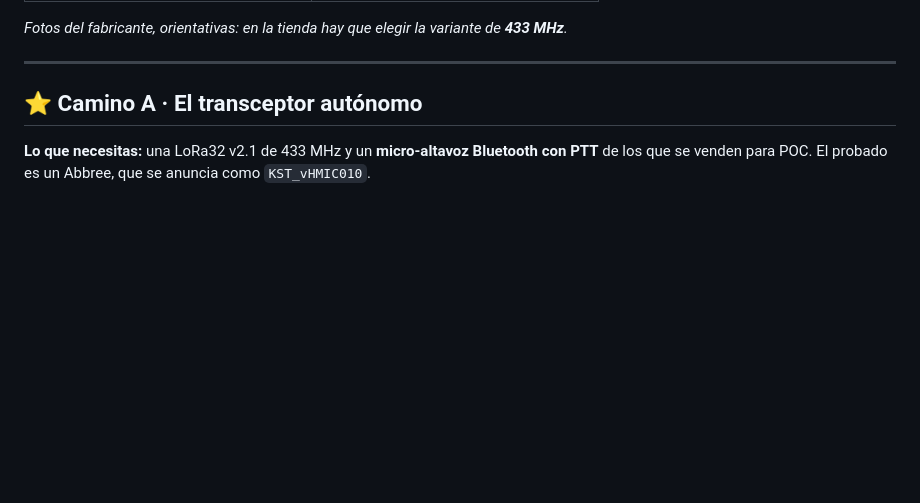
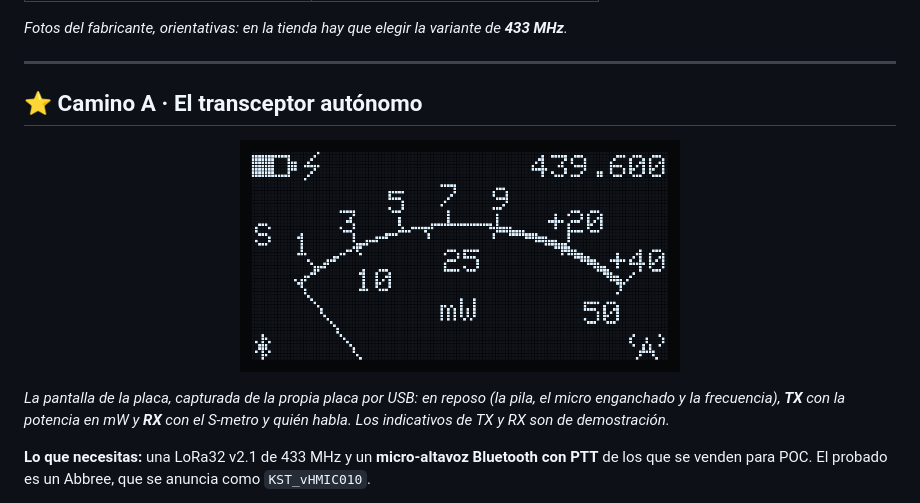
Before and after one commit to pyopower/pttLoRa, a Markdown page: README.md, the part around one of its changes. GitHub-like rendering; pictures changed too: docs/img/transceptor-txrx.gif (added); blank space fills up the shorter version.

```diff
--- a/README.md
+++ b/README.md
@@ -62,6 +62,16 @@ Una **LilyGO LoRa32 v2.1** o una **T-Beam v1.2**, ojo, elige siempre la **versi
 
 ## ⭐ Camino A · El transceptor autónomo
 
+<p align="center">
+  <img src="docs/img/transceptor-txrx.gif" width="440"
+       alt="Pantalla del transceptor: reposo, transmitiendo y recibiendo">
+</p>
+
+*La pantalla de la placa, capturada de la propia placa por USB: en reposo (la
+pila, el micro enganchado y la frecuencia), **TX** con la potencia en mW y
+**RX** con el S-metro y quién habla. Los indicativos de TX y RX son de
+demostración.*
+
 **Lo que necesitas:** una LoRa32 v2.1 de 433 MHz y un **micro-altavoz
 Bluetooth con PTT** de los que se venden para POC. El probado es un Abbree,
 que se anuncia como `KST_vHMIC010`.
```
Also changed, not shown: other parts of README.md (+3 -0 lines), docs/img/transceptor-emparejar.png (added), 2 other files.
